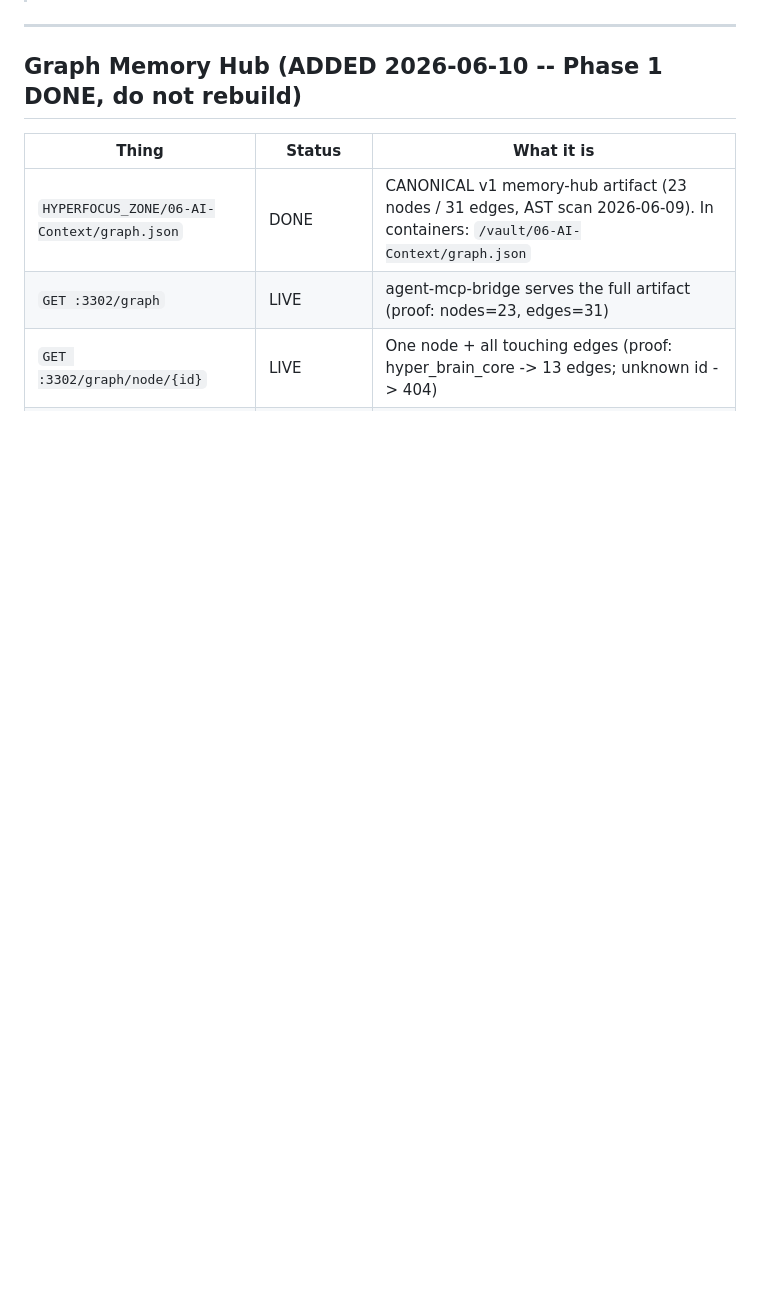
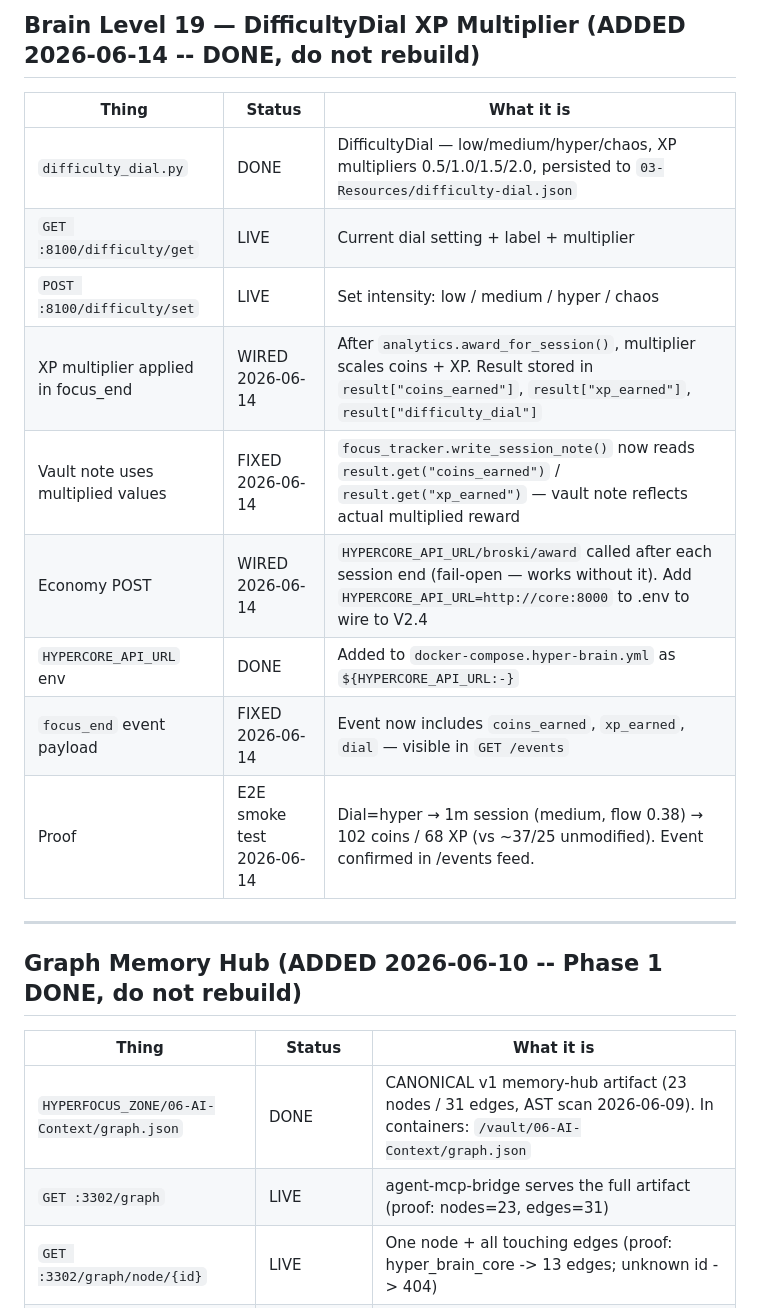
Before and after one commit to welshDog/BROski-Obsidian-Brain-for-HyperFocus-z0ne, a Markdown page: WHATS_DONE.md, the part around one of its changes. Drawn GitHub-style; blank space fills up the shorter version.

Commit message:
docs: add Brain Levels 18+19 to WHATS_DONE.md
Co-Authored-By: Claude Sonnet 4.6 <noreply@anthropic.com>

```diff
--- a/WHATS_DONE.md
+++ b/WHATS_DONE.md
@@ -5,3 +20,16 @@
+## Brain Level 19 — DifficultyDial XP Multiplier (ADDED 2026-06-14 -- DONE, do not rebuild)
+
+| Thing | Status | What it is |
+|---|---|---|
+| `difficulty_dial.py` | DONE | DifficultyDial — low/medium/hyper/chaos, XP multipliers 0.5/1.0/1.5/2.0, persisted to `03-Resources/difficulty-dial.json` |
+| `GET :8100/difficulty/get` | LIVE | Current dial setting + label + multiplier |
+| `POST :8100/difficulty/set` | LIVE | Set intensity: low / medium / hyper / chaos |
+| XP multiplier applied in focus_end | WIRED 2026-06-14 | After `analytics.award_for_session()`, multiplier scales coins + XP. Result stored in `result["coins_earned"]`, `result["xp_earned"]`, `result["difficulty_dial"]` |
+| Vault note uses multiplied values | FIXED 2026-06-14 | `focus_tracker.write_session_note()` now reads `result.get("coins_earned")` / `result.get("xp_earned")` — vault note reflects actual multiplied reward |
+| Economy POST | WIRED 2026-06-14 | `HYPERCORE_API_URL/broski/award` called after each session end (fail-open — works without it). Add `HYPERCORE_API_URL=http://core:8000` to .env to wire to V2.4 |
+| `HYPERCORE_API_URL` env | DONE | Added to `docker-compose.hyper-brain.yml` as `${HYPERCORE_API_URL:-}` |
+| `focus_end` event payload | FIXED 2026-06-14 | Event now includes `coins_earned`, `xp_earned`, `dial` — visible in `GET /events` |
+| Proof | E2E smoke test 2026-06-14 | Dial=hyper → 1m session (medium, flow 0.38) → 102 coins / 68 XP (vs ~37/25 unmodified). Event confirmed in /events feed. |
 
 ---
 
```
Also changed, not shown: other parts of WHATS_DONE.md (+16 -1 lines).
